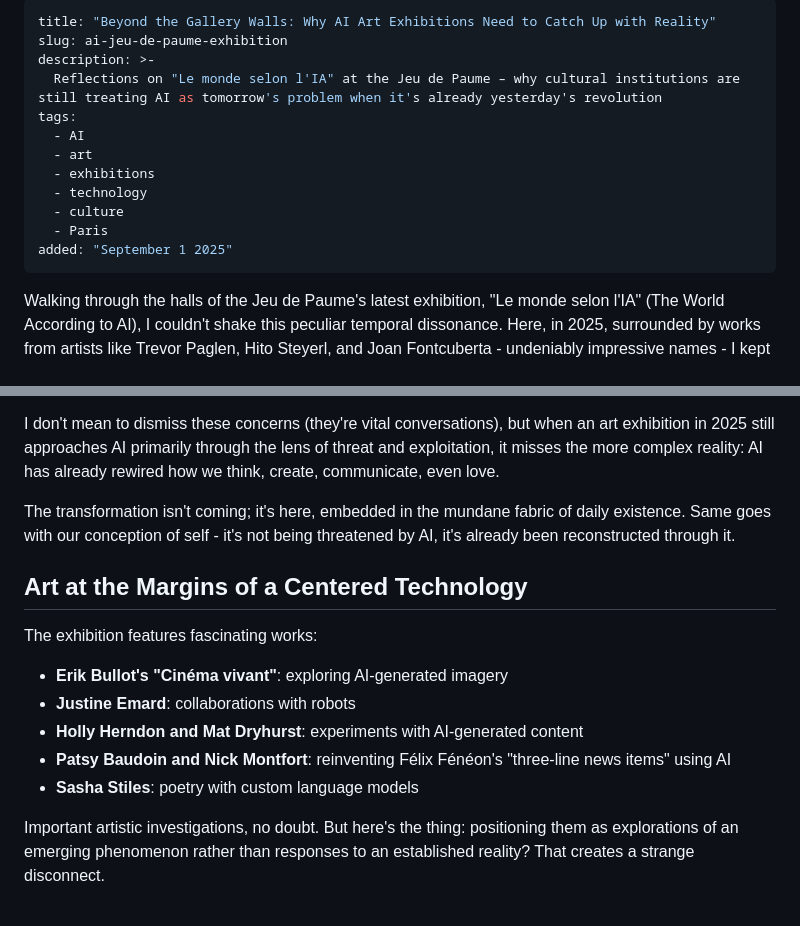
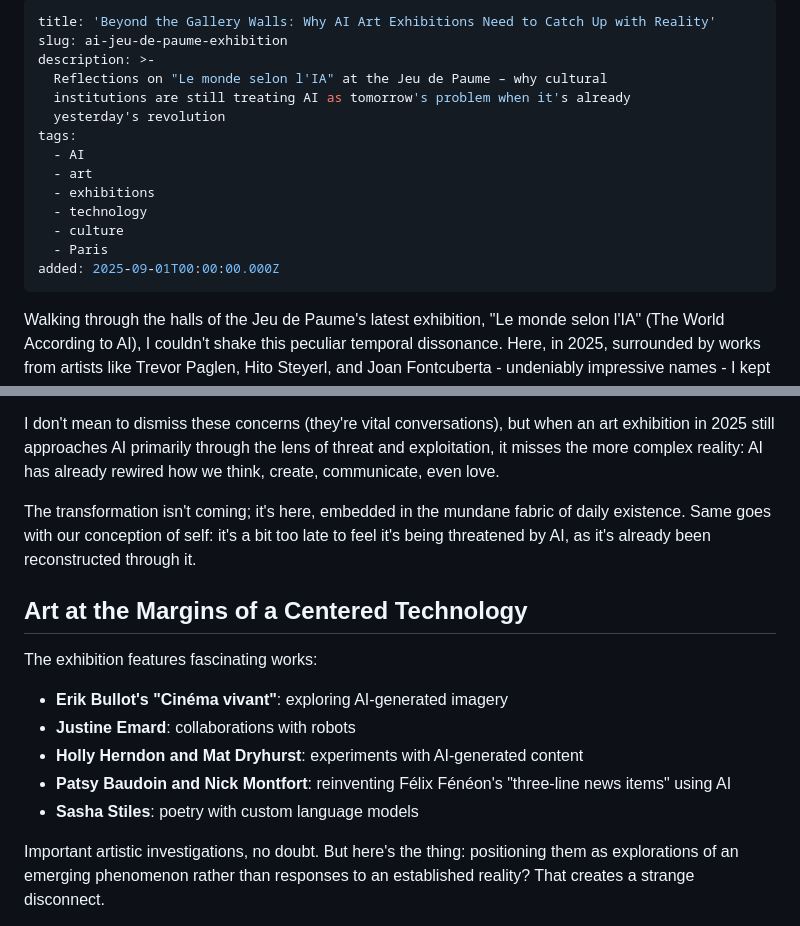
Before and after one commit to hugothomel/hugo-s-blog, a Markdown page: posts/beyond-the-gallery-walls.md, 2 parts joined by grey strips. Rendered like a GitHub page.

Commit message:
TinaCMS content update

```diff
--- a/posts/beyond-the-gallery-walls.md
+++ b/posts/beyond-the-gallery-walls.md
@@ -1,8 +1,10 @@
 ---
-title: "Beyond the Gallery Walls: Why AI Art Exhibitions Need to Catch Up with Reality"
+title: 'Beyond the Gallery Walls: Why AI Art Exhibitions Need to Catch Up with Reality'
 slug: ai-jeu-de-paume-exhibition
 description: >-
-  Reflections on "Le monde selon l'IA" at the Jeu de Paume – why cultural institutions are still treating AI as tomorrow's problem when it's already yesterday's revolution
+  Reflections on "Le monde selon l'IA" at the Jeu de Paume – why cultural
+  institutions are still treating AI as tomorrow's problem when it's already
+  yesterday's revolution
 tags:
   - AI
   - art
@@ -10,7 +12,7 @@ tags:
   - technology
   - culture
   - Paris
-added: "September 1 2025"
+added: 2025-09-01T00:00:00.000Z
 ---
 
 Walking through the halls of the Jeu de Paume's latest exhibition, "Le monde selon l'IA" (The World According to AI), I couldn't shake this peculiar temporal dissonance. Here, in 2025, surrounded by works from artists like Trevor Paglen, Hito Steyerl, and Joan Fontcuberta - undeniably impressive names - I kept thinking: why are we still presenting AI as tomorrow's problem when it's already become yesterday's revolution?
@@ -38,16 +41,17 @@ Yes, the environmental costs of AI are real, significant even. Questions of labo
 
 I don't mean to dismiss these concerns (they're vital conversations), but when an art exhibition in 2025 still approaches AI primarily through the lens of threat and exploitation, it misses the more complex reality: AI has already rewired how we think, create, communicate, even love.
 
-The transformation isn't coming; it's here, embedded in the mundane fabric of daily existence. Same goes with our conception of self - it's not being threatened by AI, it's already been reconstructed through it.
+The transformation isn't coming; it's here, embedded in the mundane fabric of daily existence. Same goes with our conception of self: it's a bit too late to feel it's being threatened by AI, as it's already been reconstructed through it.
 
 ## Art at the Margins of a Centered Technology
 
 The exhibition features fascinating works:
-- **Erik Bullot's "Cinéma vivant"**: exploring AI-generated imagery
-- **Justine Emard**: collaborations with robots
-- **Holly Herndon and Mat Dryhurst**: experiments with AI-generated content
-- **Patsy Baudoin and Nick Montfort**: reinventing Félix Fénéon's "three-line news items" using AI
-- **Sasha Stiles**: poetry with custom language models
+
+* **Erik Bullot's "Cinéma vivant"**: exploring AI-generated imagery
+* **Justine Emard**: collaborations with robots
+* **Holly Herndon and Mat Dryhurst**: experiments with AI-generated content
+* **Patsy Baudoin and Nick Montfort**: reinventing Félix Fénéon's "three-line news items" using AI
+* **Sasha Stiles**: poetry with custom language models
 
 Important artistic investigations, no doubt. But here's the thing: positioning them as explorations of an emerging phenomenon rather than responses to an established reality? That creates a strange disconnect.
 
```
Also changed, not shown: other parts of posts/beyond-the-gallery-walls.md (+18 -13 lines).
